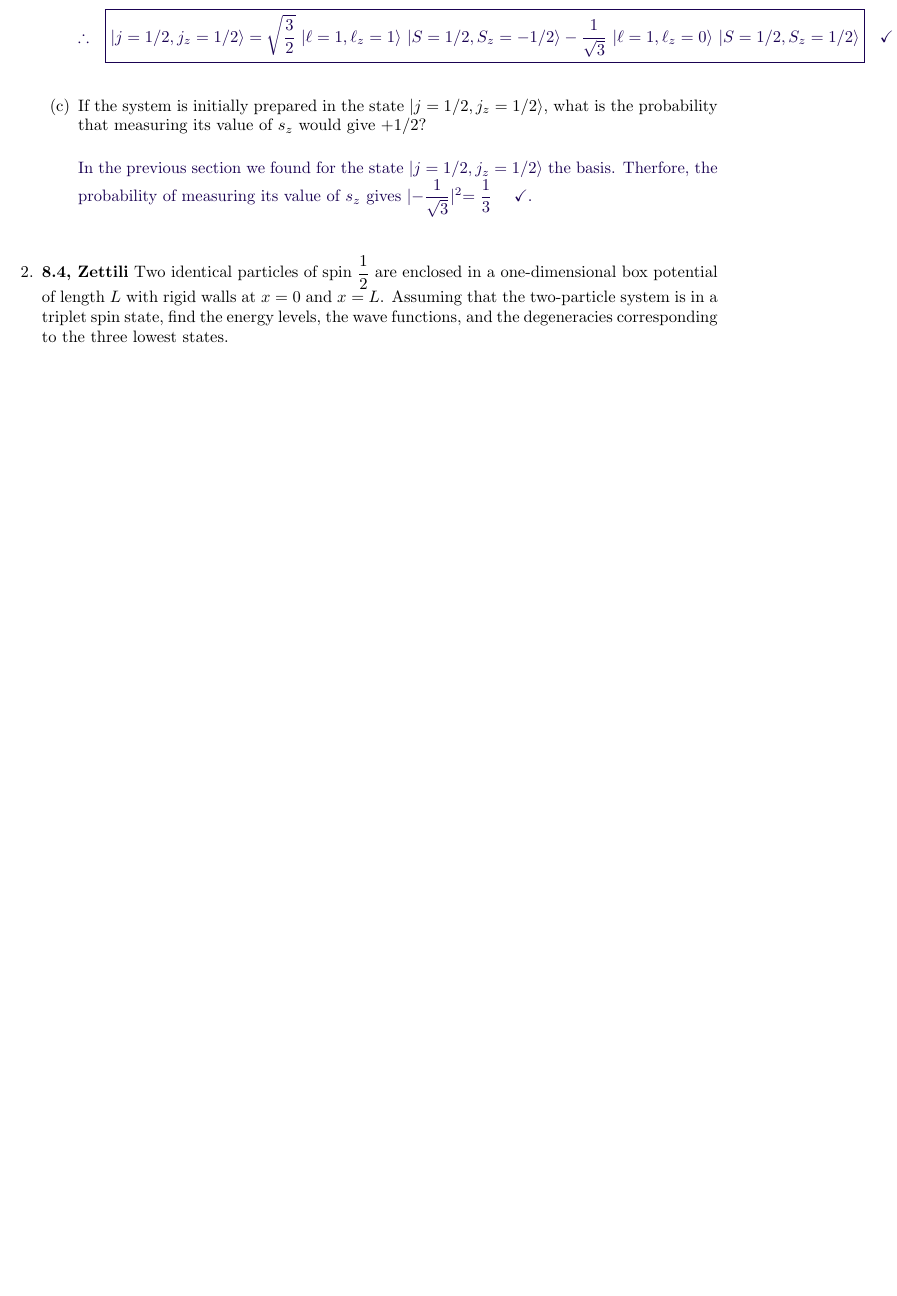
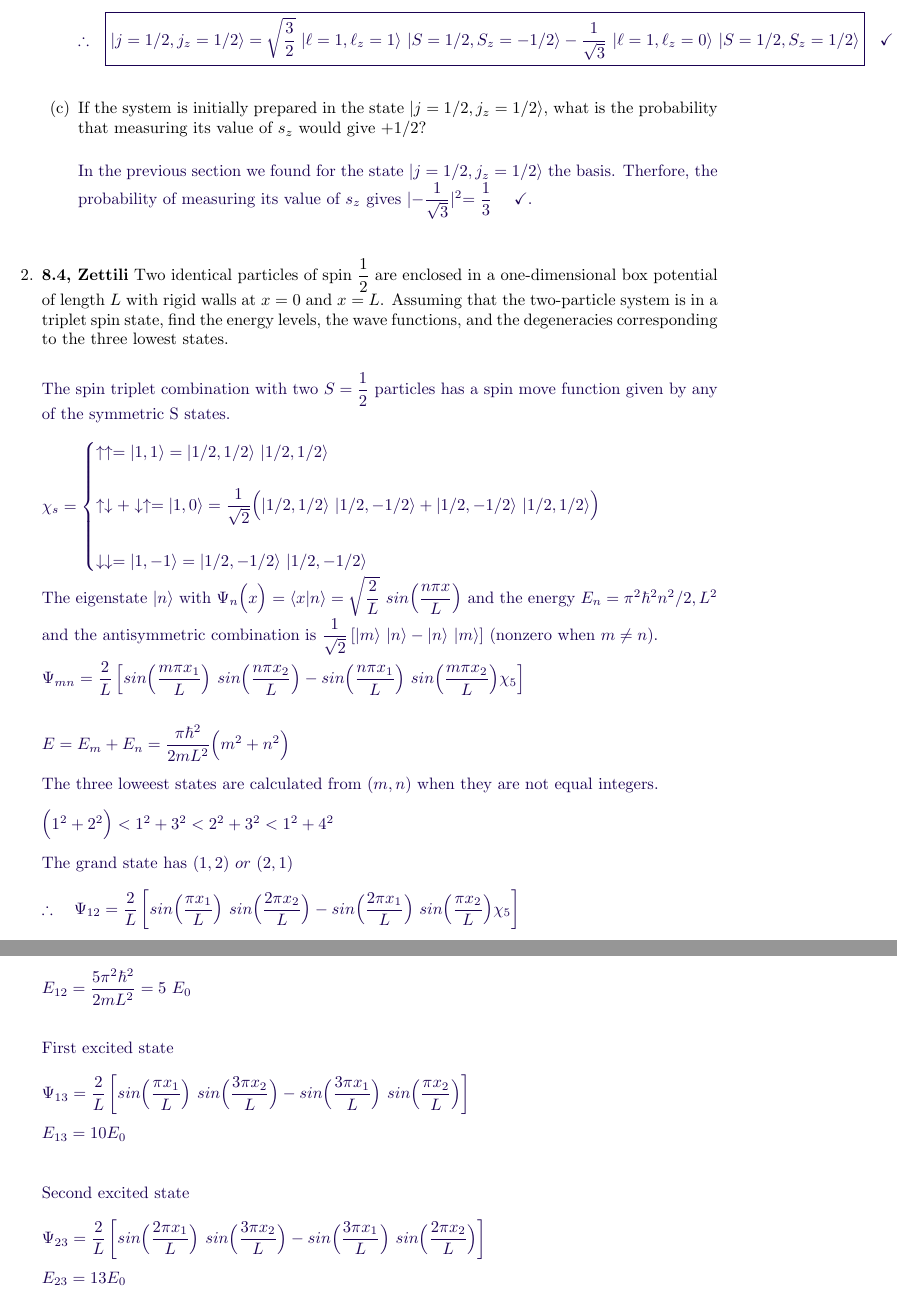
Before and after one commit to Behnam4/PHY-315, a LaTeX problem sheet (homework8.tex): part of page 3 of 3 before the commit and two parts of pages 3 and 4 of 4 after it, the two joined at a grey line, cut so that both start at the same text, the shorter picture padded with empty space. Compiled offline with pdfLaTeX.

Commit message:
Solution 2

```diff
--- a/homework8.tex
+++ b/homework8.tex
@@ -160,9 +158,88 @@
     is in a triplet spin state, find the energy levels, the wave functions, and the degeneracies corresponding
     to the three lowest states.
 
-      % \textcolor{hwColor}{
-      %   \\
-      % }
+      \textcolor{hwColor}{
+        \\
+        The spin triplet combination with two $S=\dfrac{1}{2}$ particles has a spin move function given by any of the
+        symmetric S states.
+        \\
+        \\
+        $
+          \chi_{s}=\begin{cases}
+            \uparrow \uparrow = |1,1 \rangle=|1/2, 1/2 \rangle ~ |1/2, 1/2 \rangle
+            \\
+            \\
+            \uparrow \downarrow +\downarrow \uparrow=|1, 0 \rangle=\dfrac{1}{\sqrt{2}} \bigg(
+              |1/2, 1/2 \rangle ~ |1/2, -1/2 \rangle+|1/2, -1/2 \rangle ~ |1/2, 1/2 \rangle
+            \bigg)
+            \\
+            \\
+            \downarrow \downarrow=|1, -1 \rangle=|1/2, -1/2 \rangle ~ |1/2, -1/2 \rangle
+          \end{cases}
+          \\
+          \\
+        $
+        The eigenstate $|n \rangle$ with $\Psi_n\bigg( x \bigg)=\langle x | n \rangle=\sqrt{\dfrac{2}{L}} ~ sin\bigg( \dfrac{n \pi x}{L}\bigg)$
+        and the energy $E_n=\pi^2 \hbar^2 n^2/2,L^2$ and the antisymmetric combination is
+        $\dfrac{1}{\sqrt{2}} \left[|m \rangle ~ |n \rangle -|n \rangle ~ | m \rangle\right]$  (nonzero when $m \neq n$).
+        \\
+        \\
+        $
+          \Psi_{mn}=\dfrac{2}{L} \left[
+            sin \bigg( \dfrac{m \pi x_1}{L} \bigg) ~ sin\bigg( \dfrac{n \pi x_2}{L} \bigg)-sin \bigg( \dfrac{n \pi x_1}{L} \bigg) ~ sin \bigg( \dfrac{m \pi x_2}{L} \bigg) \chi_5
+          \right]
+          \\
+          \\
+          \\
+          E=E_m+E_n=\dfrac{\pi \hbar^2}{2 m L^2} \bigg( m^2+n^2\bigg)
+          \\
+          \\
+        $
+        The three loweest states are calculated from $(m,n)$ when they are not equal integers.
+        \\
+        \\
+        $
+          \bigg( 1^2+2^2\bigg) < 1^2+3^2 < 2^2+3^2 < 1^2+4^2
+          \\
+          \\
+          \text{The grand state has } (1,2) ~ or ~ (2,1)
+          \\
+          \\
+          \therefore ~~~ \Psi_{12}=\dfrac{2}{L} \left[
+            sin \bigg( \dfrac{\pi x_1}{L} \bigg) ~ sin\bigg( \dfrac{2 \pi x_2}{L} \bigg)-sin \bigg( \dfrac{2 \pi x_1}{L} \bigg) ~ sin \bigg( \dfrac{\pi x_2}{L} \bigg) \chi_5
+          \right]
+          \\
+          \\
+          \\
+          E_{12}=\dfrac{5 \pi^2 \hbar^2}{2mL^2}=5 ~ E_0
+          \\
+          \\
+          \\
+          \text{First excited state}
+          \\
+          \\
+          \Psi_{13}=\dfrac{2}{L} \left[
+            sin \bigg( \dfrac{\pi x_1}{L} \bigg) ~ sin\bigg( \dfrac{3 \pi x_2}{L} \bigg)-sin \bigg( \dfrac{3 \pi x_1}{L} \bigg) ~ sin \bigg( \dfrac{\pi x_2}{L} \bigg)
+          \right]
+          \\
+          \\
+          E_{13}=10 E_0
+          \\
+          \\
+          \\
+          \text{Second excited state}
+          \\
+          \\
+          \Psi_{23}=\dfrac{2}{L} \left[
+            sin \bigg( \dfrac{ 2 \pi x_1}{L} \bigg) ~ sin\bigg(\dfrac{3 \pi x_2}{L} \bigg)-sin \bigg( \dfrac{3 \pi x_1}{L} \bigg) ~ sin \bigg( \dfrac{2 \pi x_2}{L} \bigg)
+          \right]
+          \\
+          \\
+          E_{23}=13 E_0
+          \\
+          \\
+        $
+      }
 
   \end{enumerate}
 
```
Also changed, not shown: homework8.tex (2 more changed lines).
